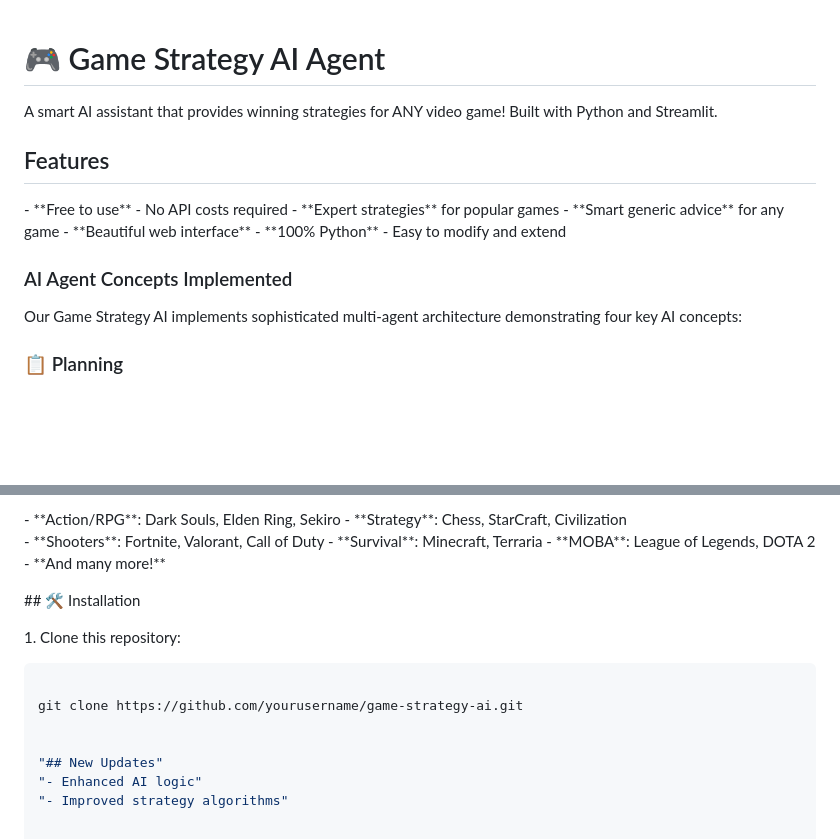
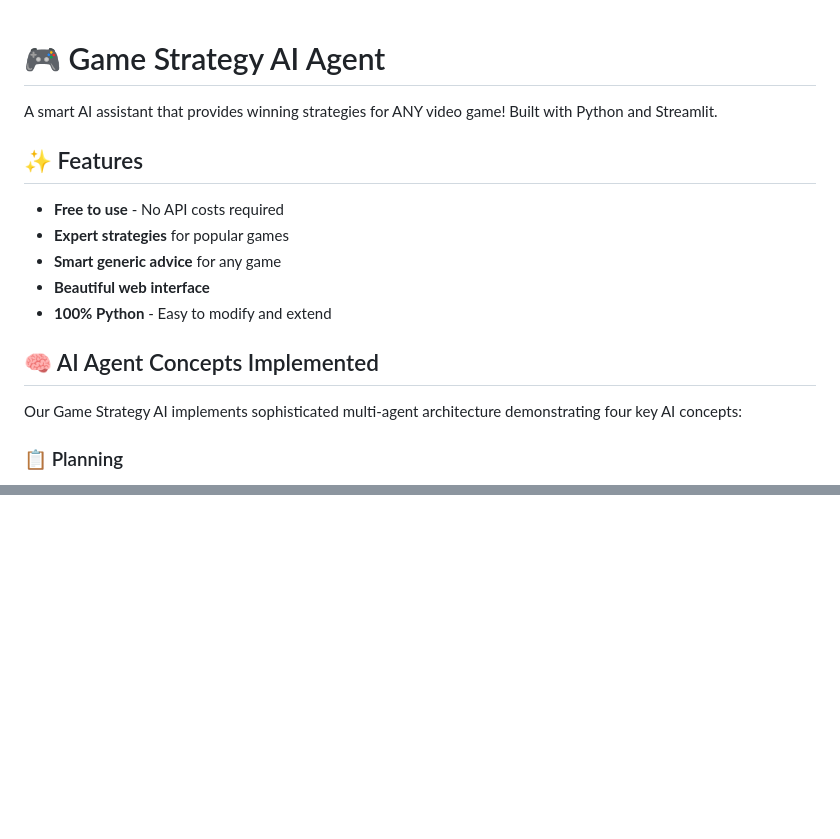
Before and after one commit to meghna-1234/game-strategy-ai, a Markdown page: README.md, 2 parts joined by grey strips. GitHub-like rendering; blank space fills up the shorter version.

Commit message:
docs: Complete README overhaul with architecture diagram and AI concepts
Updated README to enhance clarity and organization of features and concepts.

````diff
--- a/README.md
+++ b/README.md
@@ -1,19 +1,16 @@
 # 🎮 Game Strategy AI Agent
-
 
 A smart AI assistant that provides winning strategies for ANY video game! Built with Python and Streamlit.
 
+## ✨ Features
 
-## Features
+- **Free to use** - No API costs required
+- **Expert strategies** for popular games
+- **Smart generic advice** for any game
+- **Beautiful web interface**
+- **100% Python** - Easy to modify and extend
 
-\- \*\*Free to use\*\* - No API costs required
-\- \*\*Expert strategies\*\* for popular games
-\- \*\*Smart generic advice\*\* for any game
-\- \*\*Beautiful web interface\*\*
-\- \*\*100% Python\*\* - Easy to modify and extend
-
-
-###  AI Agent Concepts Implemented
+## 🧠 AI Agent Concepts Implemented
 
 Our Game Strategy AI implements sophisticated multi-agent architecture demonstrating four key AI concepts:
 
@@ -96,21 +77,0 @@ flowchart TD
-\- \*\*Action/RPG\*\*: Dark Souls, Elden Ring, Sekiro
-\- \*\*Strategy\*\*: Chess, StarCraft, Civilization
-\- \*\*Shooters\*\*: Fortnite, Valorant, Call of Duty
-\- \*\*Survival\*\*: Minecraft, Terraria
-\- \*\*MOBA\*\*: League of Legends, DOTA 2
-\- \*\*And many more!\*\*
-
-
-\## 🛠️ Installation
-
-
-1\. Clone this repository:
-
-```bash
-
-git clone https://github.com/yourusername/game-strategy-ai.git
-
-
-"## New Updates"
-"- Enhanced AI logic"
-"- Improved strategy algorithms"
````
Also changed, not shown: other parts of README.md (+1 -16 lines).
